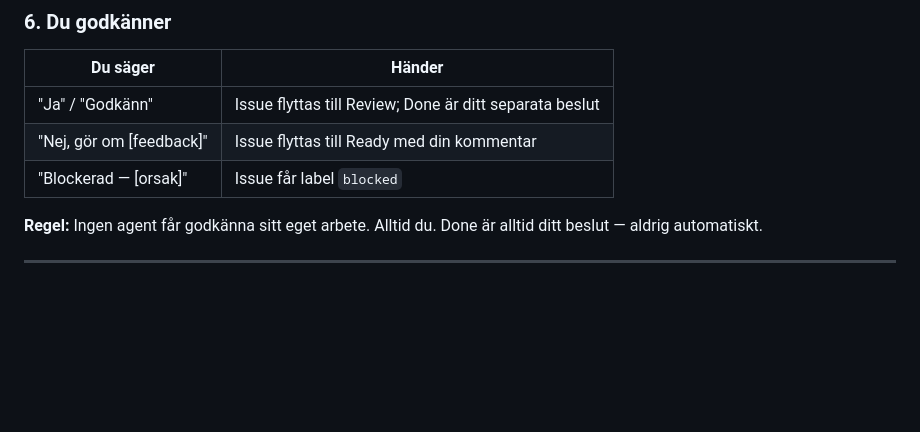
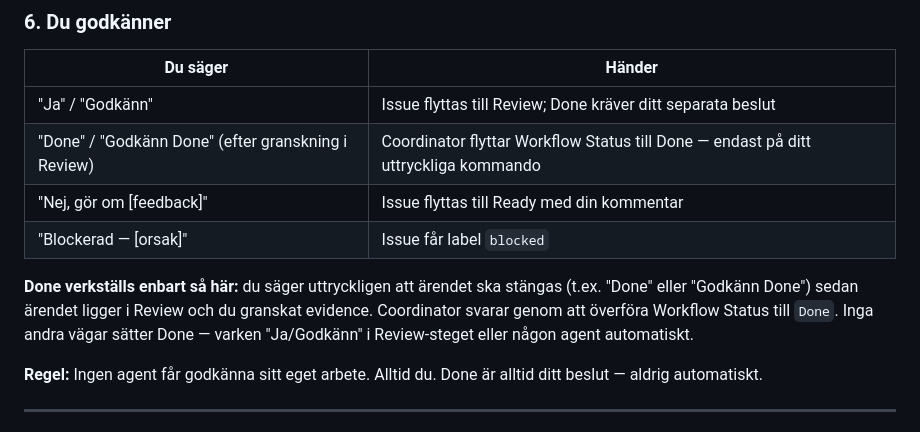
Before and after one commit to rian010194/cortxt, a Markdown page: docs/agents/DAY1-OPERATIONS.md, the part around the change. Rendered like a GitHub page; blank space fills up the shorter version.

Commit message:
fix(#56/Codex-P2): specificera hur operatörens Done-beslut uttrycks och verkställs i DAY1-OPERATIONS.md

```diff
--- a/docs/agents/DAY1-OPERATIONS.md
+++ b/docs/agents/DAY1-OPERATIONS.md
@@ -106,9 +106,12 @@ När worker är klar:
 
 | Du säger | Händer |
 |---|---|
-| "Ja" / "Godkänn" | Issue flyttas till Review; Done är ditt separata beslut |
+| "Ja" / "Godkänn" | Issue flyttas till Review; Done kräver ditt separata beslut |
+| "Done" / "Godkänn Done" (efter granskning i Review) | Coordinator flyttar Workflow Status till Done — endast på ditt uttryckliga kommando |
 | "Nej, gör om [feedback]" | Issue flyttas till Ready med din kommentar |
 | "Blockerad — [orsak]" | Issue får label `blocked` |
+
+**Done verkställs enbart så här:** du säger uttryckligen att ärendet ska stängas (t.ex. "Done" eller "Godkänn Done") sedan ärendet ligger i Review och du granskat evidence. Coordinator svarar genom att överföra Workflow Status till `Done`. Inga andra vägar sätter Done — varken "Ja/Godkänn" i Review-steget eller någon agent automatiskt.
 
 **Regel:** Ingen agent får godkänna sitt eget arbete. Alltid du. Done är alltid ditt beslut — aldrig automatiskt.
 
```
